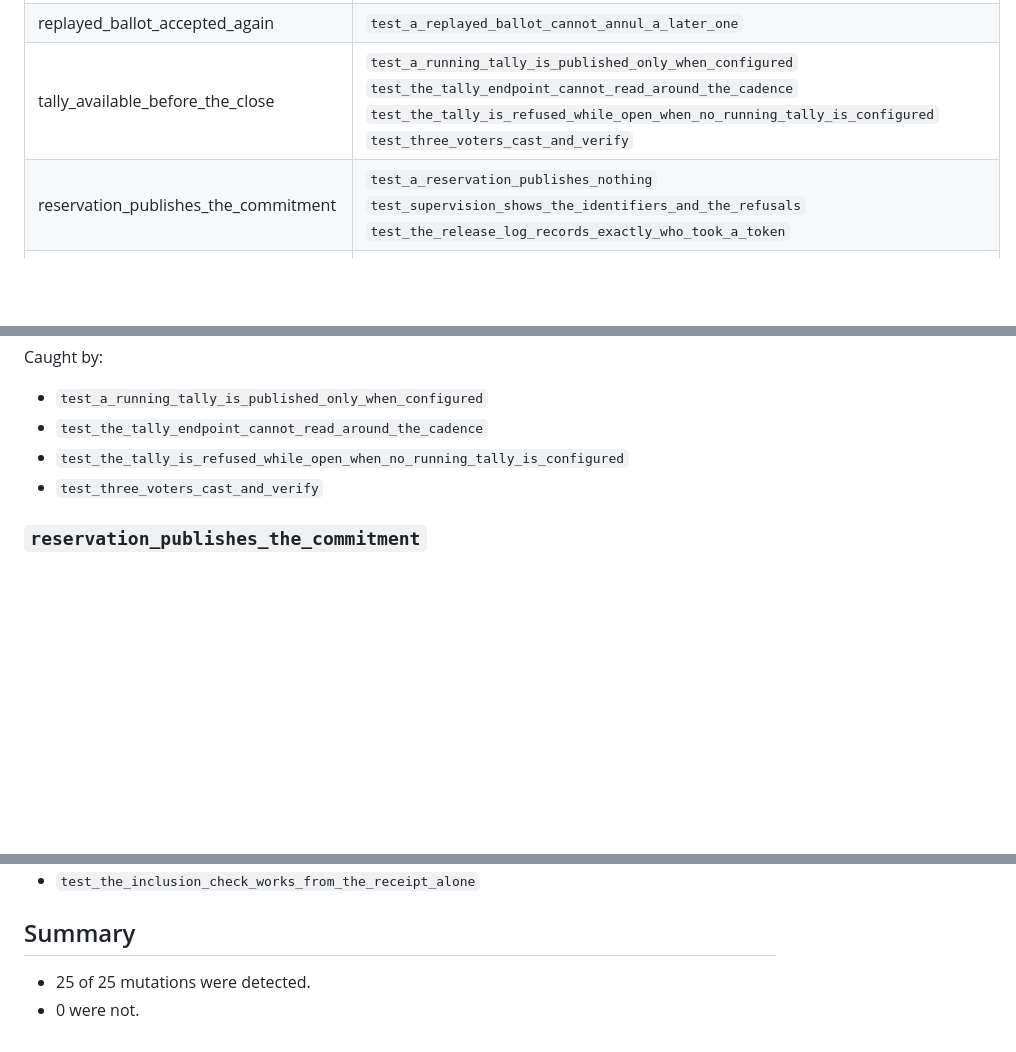
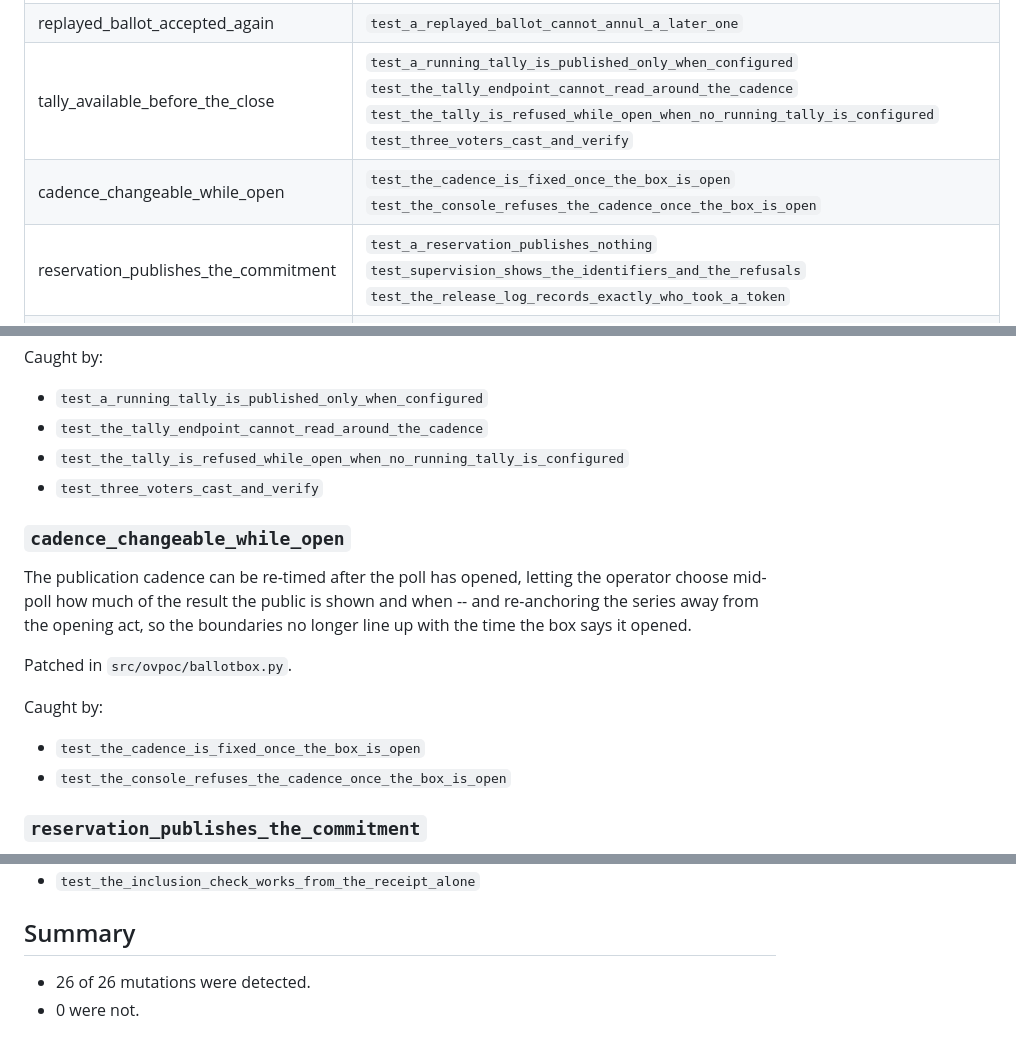
Before and after one commit to SkipperA/online_voting_POC, a Markdown page: docs/sabotage.md, 3 parts joined by grey strips. Rendered like a GitHub page; blank space fills up the shorter version.

Commit message:
Newly generated sabotage.md

```diff
--- a/docs/sabotage.md
+++ b/docs/sabotage.md
@@ -32,6 +32,7 @@ confident the surrounding comments sound.
 | receipt_signed_with_a_throwaway_key | `test_a_receipt_is_evidence_about_one_election_only`<br>`test_a_receipt_verifies_under_the_published_statement_key` |
 | replayed_ballot_accepted_again | `test_a_replayed_ballot_cannot_annul_a_later_one` |
 | tally_available_before_the_close | `test_a_running_tally_is_published_only_when_configured`<br>`test_the_tally_endpoint_cannot_read_around_the_cadence`<br>`test_the_tally_is_refused_while_open_when_no_running_tally_is_configured`<br>`test_three_voters_cast_and_verify` |
+| cadence_changeable_while_open | `test_the_cadence_is_fixed_once_the_box_is_open`<br>`test_the_console_refuses_the_cadence_once_the_box_is_open` |
 | reservation_publishes_the_commitment | `test_a_reservation_publishes_nothing`<br>`test_supervision_shows_the_identifiers_and_the_refusals`<br>`test_the_release_log_records_exactly_who_took_a_token` |
 | protest_distribution_collapsed | `test_distinct_protest_codes_are_not_merged`<br>`test_the_adversarial_scenarios_all_hold` |
 | submissions_accepted_after_the_close | `test_a_ballot_arriving_after_the_close_is_not_recorded`<br>`test_the_adversarial_scenarios_all_hold` |
@@ -296,6 +297,16 @@ Caught by:
 - `test_the_tally_is_refused_while_open_when_no_running_tally_is_configured`
 - `test_three_voters_cast_and_verify`
 
+### `cadence_changeable_while_open`
+
+The publication cadence can be re-timed after the poll has opened, letting the operator choose mid-poll how much of the result the public is shown and when -- and re-anchoring the series away from the opening act, so the boundaries no longer line up with the time the box says it opened.
+
+Patched in `src/ovpoc/ballotbox.py`.
+
+Caught by:
+- `test_the_cadence_is_fixed_once_the_box_is_open`
+- `test_the_console_refuses_the_cadence_once_the_box_is_open`
+
 ### `reservation_publishes_the_commitment`
 
 The office writes the release commitment when it reserves rather than when it releases, so the published count overstates the tokens that exist and a pause becomes visible to third parties.
@@ -340,5 +351,5 @@ Caught by:
 
 ## Summary
 
-- 25 of 25 mutations were detected.
+- 26 of 26 mutations were detected.
 - 0 were not.
```
